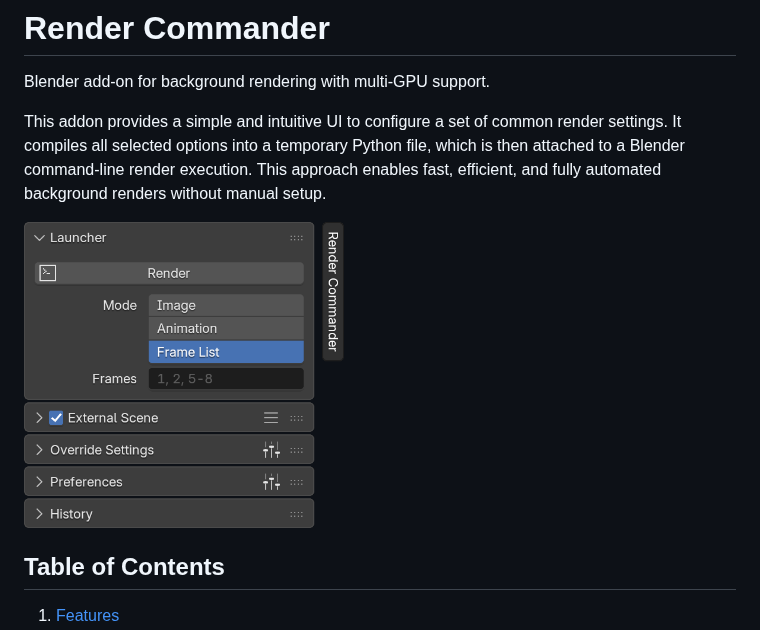
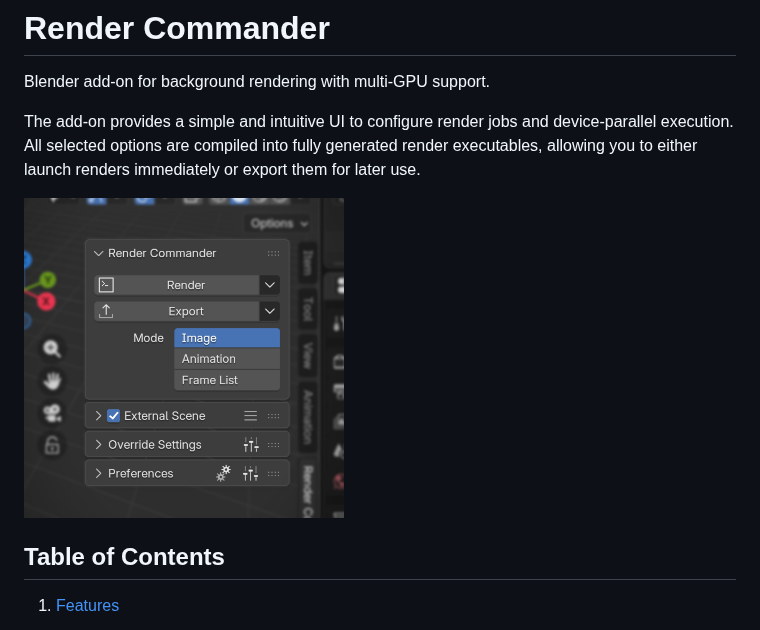
Before and after one commit to n4dirp/Render-Commander, a Markdown page: README.md, the part around the change. Drawn GitHub-style; pictures changed too: images/render_launcher.png.

Commit message:
Update README.md to enhance description of render job configuration and execution

```diff
--- a/README.md
+++ b/README.md
@@ -2,9 +2,9 @@
 
 Blender add‑on for background rendering with multi‑GPU support.
 
-This addon provides a simple and intuitive UI to configure a set of common render settings.
-It compiles all selected options into a temporary Python file, which is then attached to a Blender command-line render execution.
-This approach enables fast, efficient, and fully automated background renders without manual setup.
+The add-on provides a simple and intuitive UI to configure render jobs and device-parallel execution.
+All selected options are compiled into fully generated render executables, allowing you to either launch renders immediately or export them for later use.
+
 
 <img src="images/render_launcher.png" alt="Render-Commander Panel" width="320">
 
```
